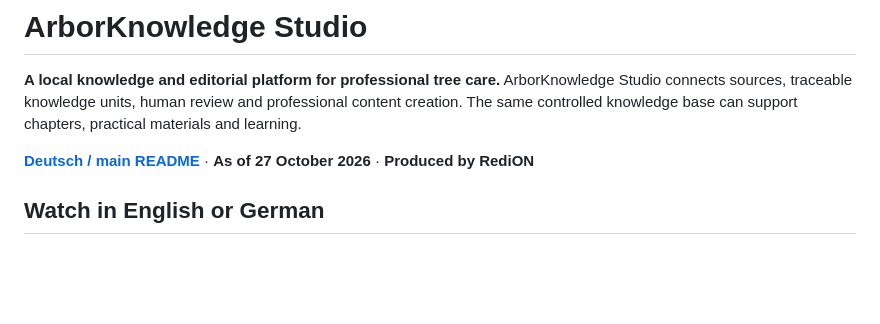
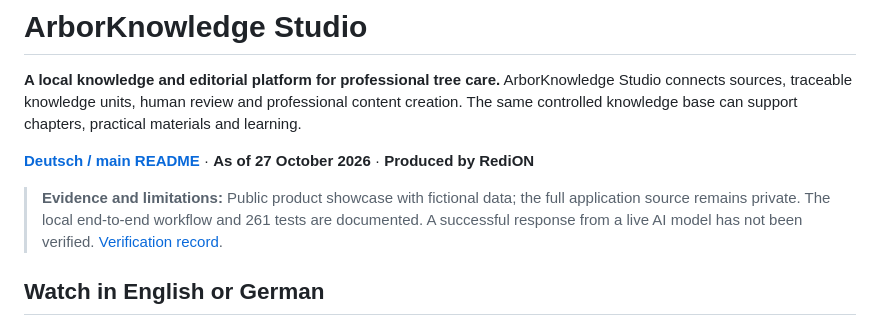
Before and after one commit to IamRedi/arbor-knowledge-studio-showcase, a Markdown page: README.en.md, the part around the change. Drawn GitHub-style; blank space fills up the shorter version.

Commit message:
docs: clarify English technical scope and evidence

```diff
--- a/README.en.md
+++ b/README.en.md
@@ -3,6 +3,9 @@
 **A local knowledge and editorial platform for professional tree care.** ArborKnowledge Studio connects sources, traceable knowledge units, human review and professional content creation. The same controlled knowledge base can support chapters, practical materials and learning.
 
 **[Deutsch / main README](README.md)** · **As of 27 October 2026** · **Produced by RediON**
+
+
+> **Evidence and limitations:** Public product showcase with fictional data; the full application source remains private. The local end-to-end workflow and 261 tests are documented. A successful response from a live AI model has not been verified. [Verification record](EVIDENCE.md).
 
 ## Watch in English or German
 
```
